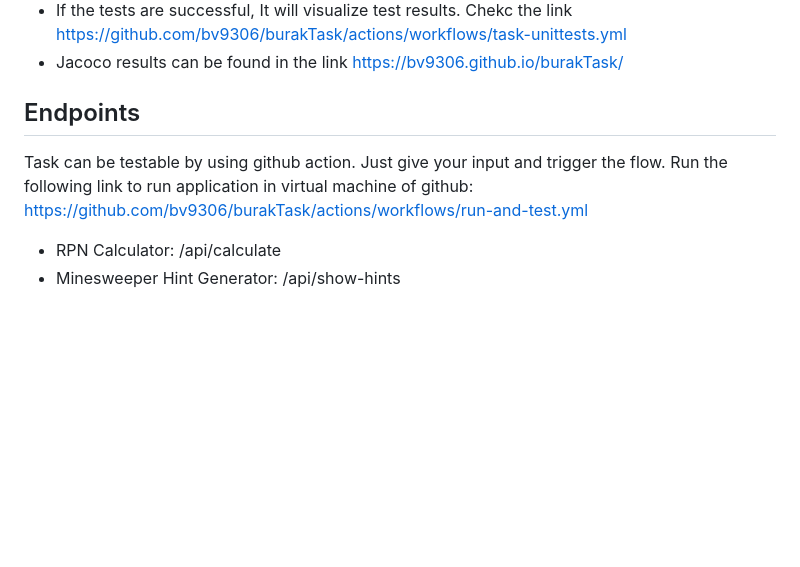
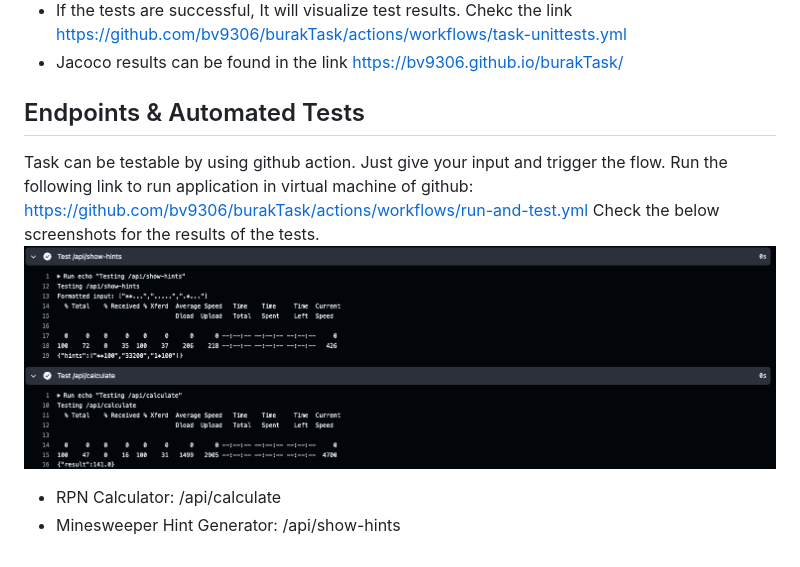
Before and after one commit to bv9306/burakTask, a Markdown page: README.MD, the part around the change. Drawn GitHub-style; pictures changed too: img.png (added); blank space fills up the shorter version.

Commit message:
fix run and test action

```diff
--- a/README.MD
+++ b/README.MD
@@ -73,10 +73,11 @@ grids.
 - If the tests are successful, It will visualize test results. Chekc the link https://github.com/bv9306/burakTask/actions/workflows/task-unittests.yml
 - Jacoco results can be found in the link https://bv9306.github.io/burakTask/
 
-## Endpoints
+## Endpoints & Automated Tests
 Task can be testable by using github action. Just give your input and trigger the flow.
 Run the following link to run application in virtual machine of github:
 https://github.com/bv9306/burakTask/actions/workflows/run-and-test.yml
-
+Check the below screenshots for the results of the tests.
+![img.png](img.png)
 - RPN Calculator: /api/calculate
 - Minesweeper Hint Generator: /api/show-hints
```
